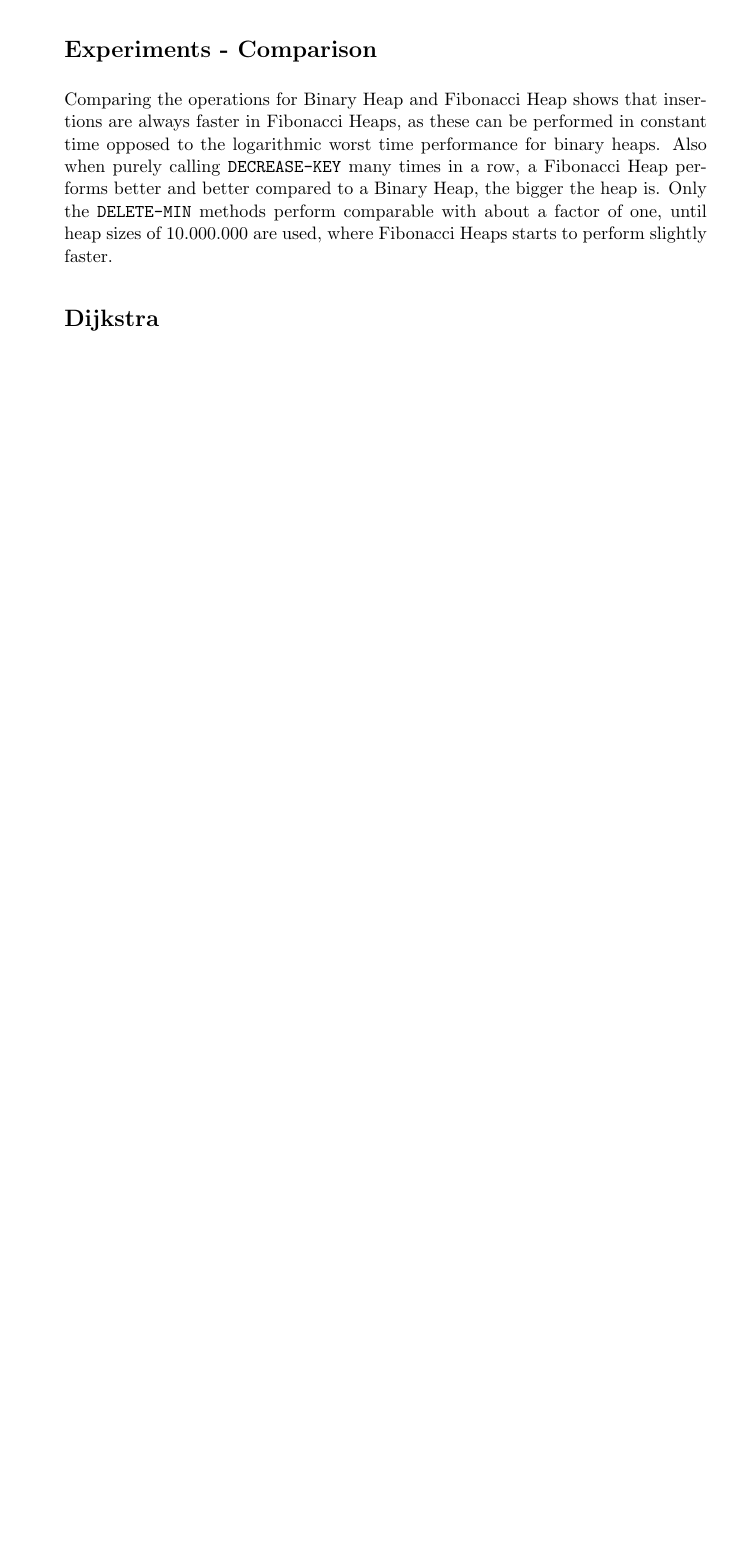
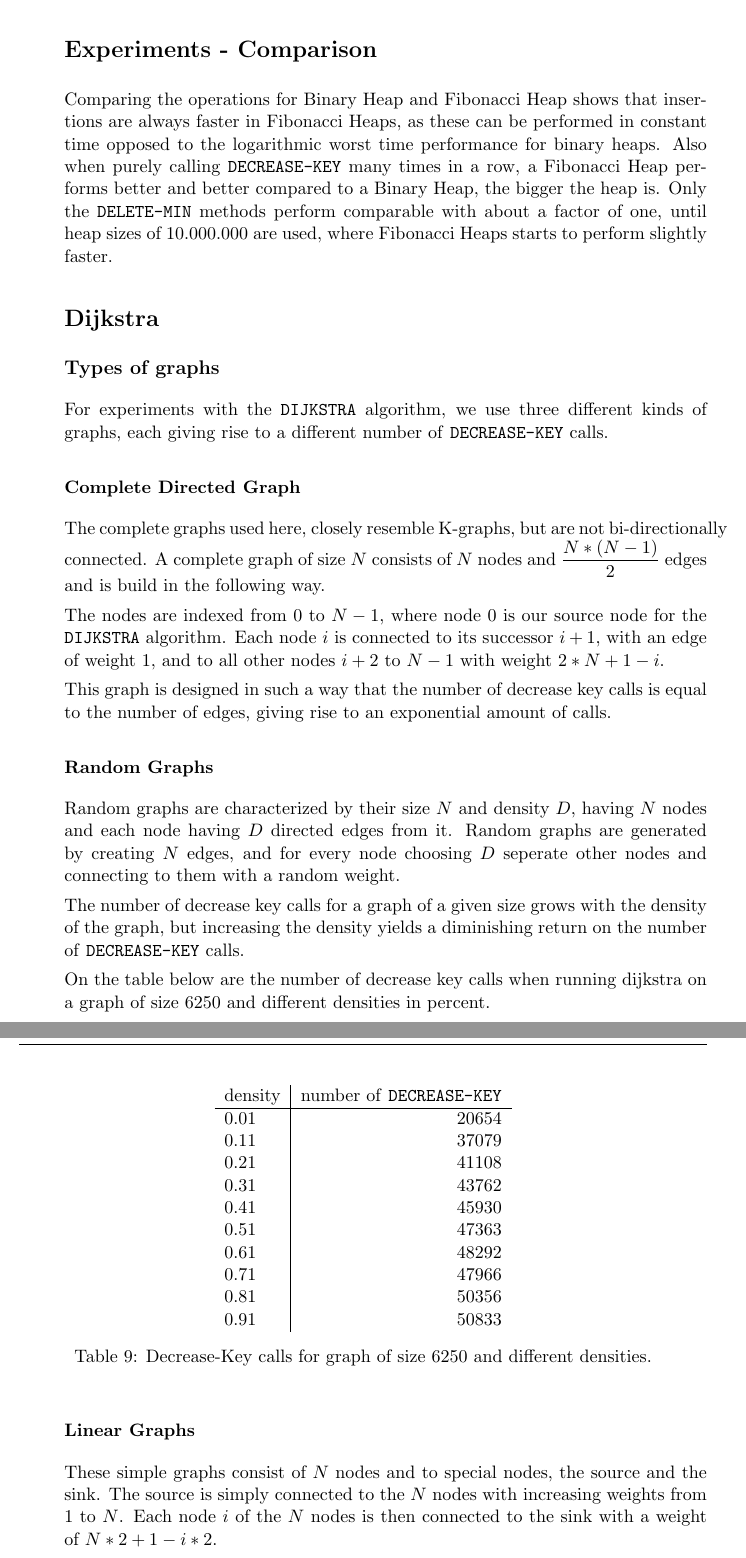
Before and after one commit to miniwolf/aalgo, a LaTeX document (report/fibonacciheap.tex): part of page 13 of 13 before the commit and two parts of pages 13 and 14 of 14 after it, the two joined at a grey line, cut so that both start at the same text, the shorter picture padded with empty space. Compiled offline with pdfLaTeX.

Commit message:
Starting Dijkstra.

```diff
--- a/report/fibonacciheap.tex
+++ b/report/fibonacciheap.tex
@@ -420,3 +420,41 @@ Observe that the measurements for \texttt{BINARY-HEAP-DELETE-MIN} increase at mo
 Comparing the operations for Binary Heap and Fibonacci Heap shows that insertions are always faster in Fibonacci Heaps, as these can be performed in constant time opposed to the logarithmic worst time performance for binary heaps. Also when purely calling \texttt{DECREASE\--KEY} many times in a row, a Fibonacci Heap performs better and better compared to a Binary Heap, the bigger the heap is. Only the \texttt{DELETE\--MIN} methods perform comparable with about a factor of one, until heap sizes of 10.000.000 are used, where Fibonacci Heaps starts to perform slightly faster.
 
 \section*{Dijkstra}
+\subsection*{Types of graphs}
+For experiments with the \texttt{DIJKSTRA} algorithm, we use three different kinds of graphs, each giving rise to a different number of \texttt{DECREASE\--KEY} calls.
+\subsubsection*{Complete Directed Graph}
+The complete graphs used here, closely resemble K-graphs, but are not bi-directionally connected. A complete graph of size $N$ consists of $N$ nodes and $\dfrac{N*(N-1)}{2}$ edges and is build in the following way.
+
+The nodes are indexed from 0 to $N-1$, where node 0 is our source node for the \texttt{DIJKSTRA} algorithm. Each node $i$ is connected to its successor $i+1$, with an edge of weight 1, and to all other nodes $i+2$ to $N-1$ with weight $2*N+1-i$.
+
+This graph is designed in such a way that the number of decrease key calls is equal to the number of edges, giving rise to an exponential amount of calls.
+
+\subsubsection*{Random Graphs}
+Random graphs are characterized by their size $N$ and density $D$, having $N$ nodes and each node having $D$ directed edges from it. Random graphs are generated by creating $N$ edges, and for every node choosing $D$ seperate other nodes and connecting to them with a random weight.
+
+The number of decrease key calls for a graph of a given size grows with the density of the graph, but increasing the density yields a diminishing return on the number of \texttt{DECREASE\--KEY} calls.
+
+On the table below are the number of decrease key calls when running dijkstra on a graph of size 6250 and different densities in percent.
+
+\begin{table}
+  \begin{center}
+    \begin{tabular}{l|r}
+      density & number of \texttt{DECREASE\--KEY} \\
+      \hline
+      0.01 & 20654\\
+      0.11 & 37079\\
+      0.21 & 41108\\
+      0.31 & 43762\\
+      0.41 & 45930\\
+      0.51 & 47363\\
+      0.61 & 48292\\
+      0.71 & 47966\\
+      0.81 & 50356\\
+      0.91 & 50833
+    \end{tabular}
+    \caption{Decrease-Key calls for graph of size 6250 and different densities.}
+  \end{center}
+\end{table}
+
+\subsubsection*{Linear Graphs}
+These simple graphs consist of $N$ nodes and to special nodes, the source and the sink. The source is simply connected to the $N$ nodes with increasing weights from 1 to $N$. Each node $i$ of the $N$ nodes is then connected to the sink with a weight of $N*2 +1 - i*2$.
```
Also changed, not shown: report/fibonacciheap.tex (16 more changed lines). Lines whose indentation alone changed are shown as unchanged.
